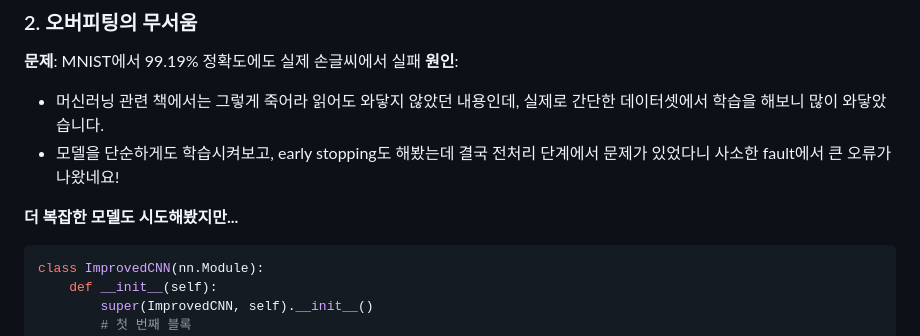
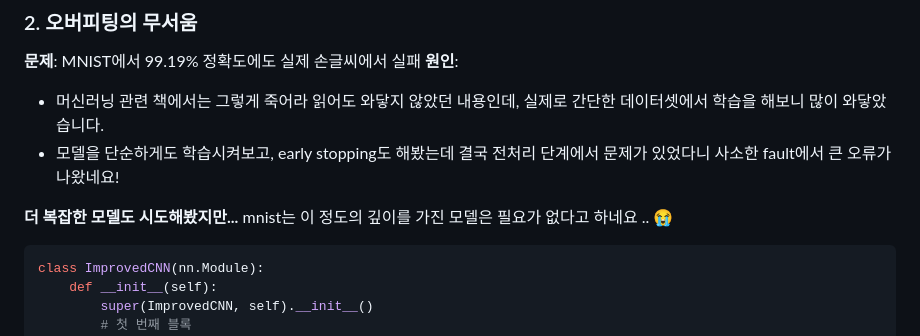
Before and after one commit to ldrugsnw/mnist_pytorch, a Markdown page: README.md, the part around the change. Drawn GitHub-style.

````diff
--- a/README.md
+++ b/README.md
@@ -26,6 +26,7 @@ image_array = 255 - image_array  # 불필요한 색상 반전!
 - 모델을 단순하게도 학습시켜보고, early stopping도 해봤는데 결국 전처리 단계에서 문제가 있었다니 사소한 fault에서 큰 오류가 나왔네요!
 
 **더 복잡한 모델도 시도해봤지만...**
+mnist는 이 정도의 깊이를 가진 모델은 필요가 없다고 하네요 .. 😭
 ```python
 class ImprovedCNN(nn.Module):
     def __init__(self):
````
